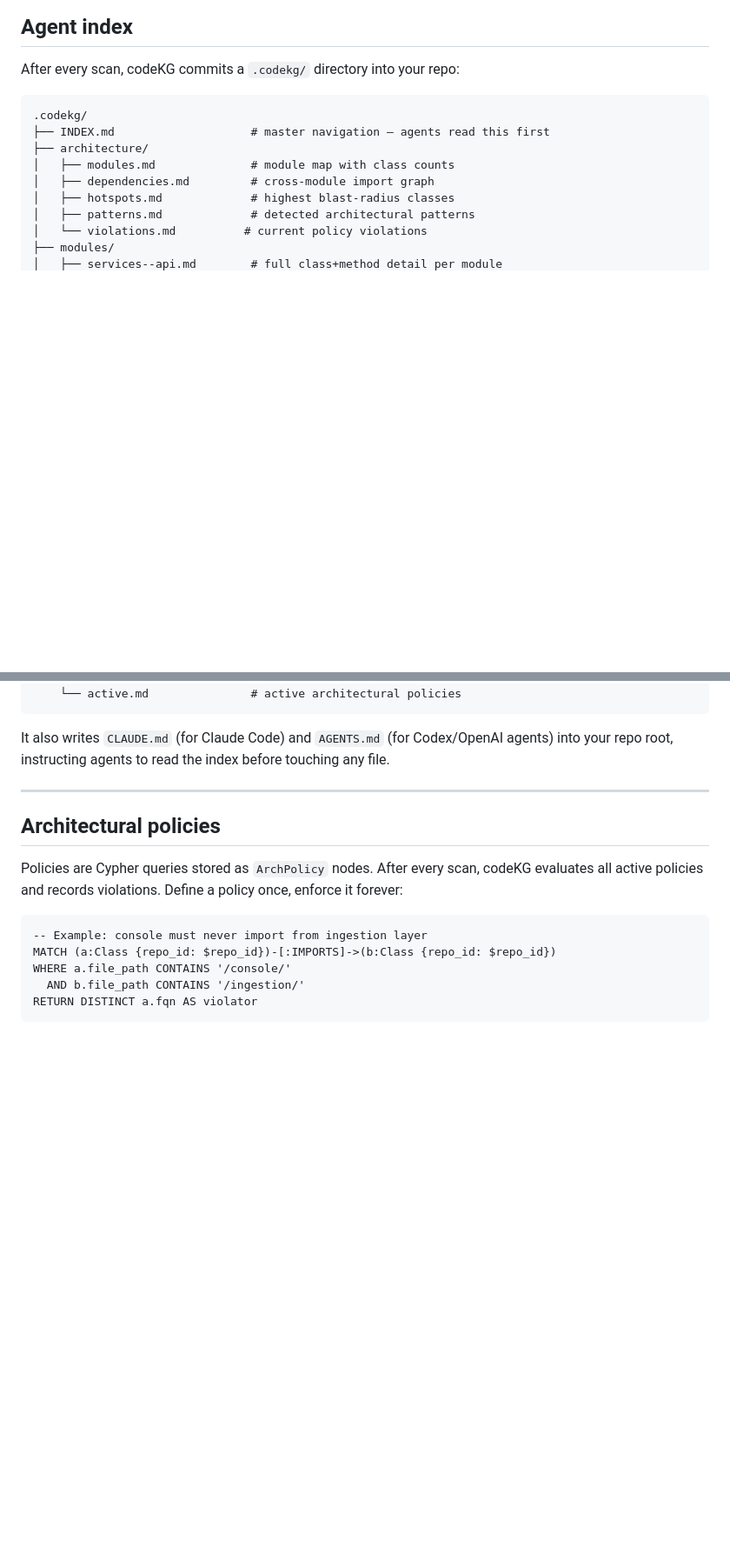
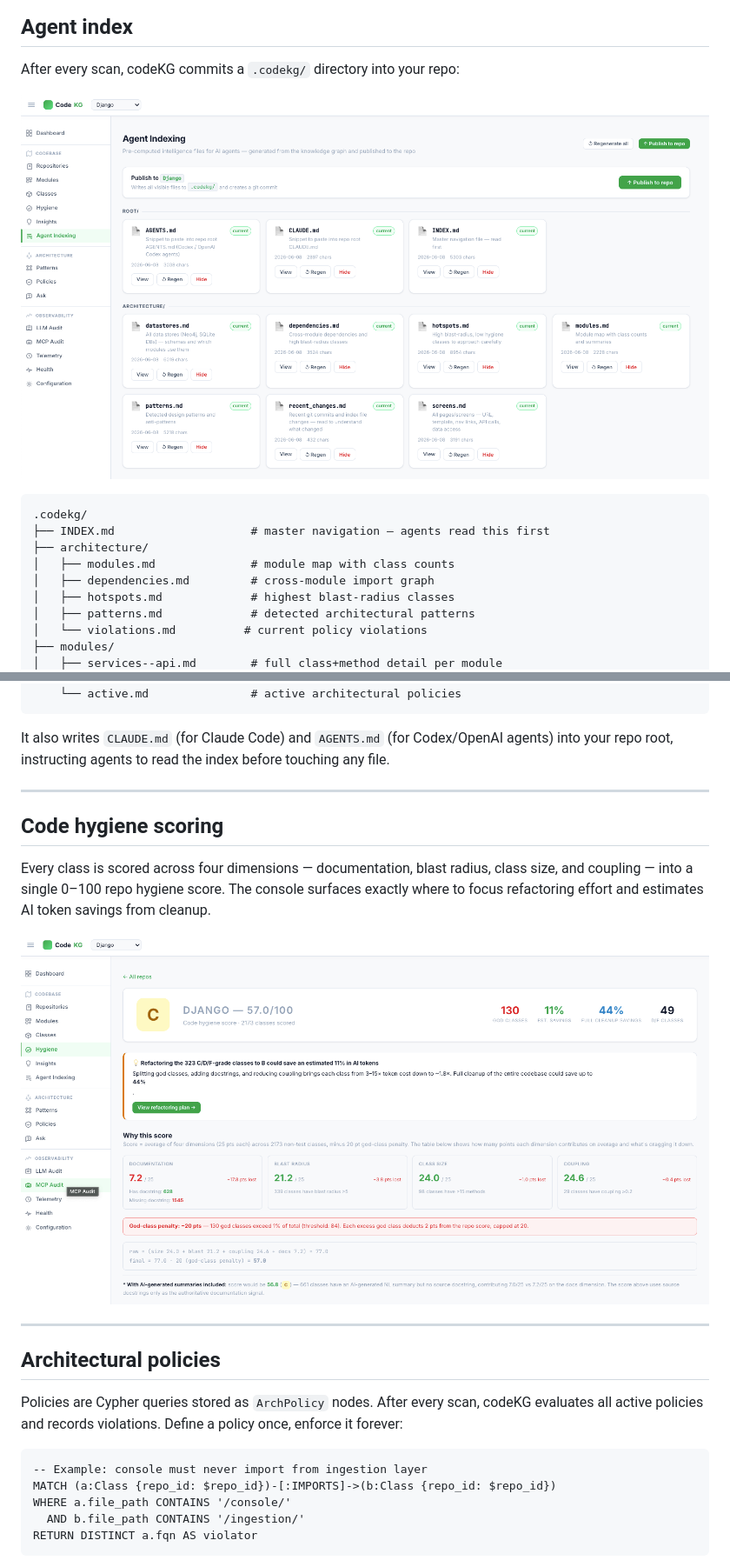
Before and after one commit to eviking/codeKG, a Markdown page: README.md, 2 parts joined by grey strips. Shown at 87% size. Rendered like a GitHub page; blank space fills up the shorter version.

Commit message:
docs: add console screenshots to README
Shows agent indexing and hygiene dashboard so visitors can see
the UI before installing.

Co-Authored-By: Claude Sonnet 4.6 <noreply@anthropic.com>

````diff
--- a/README.md
+++ b/README.md
@@ -127,6 +127,8 @@ Add to `.mcp.json` in any repo:
 
 After every scan, codeKG commits a `.codekg/` directory into your repo:
 
+![Agent Indexing — pre-computed intelligence files published to the repo](docs/Agent%20Indexing%20-%20Screenshot.png)
+
 ```
 .codekg/
 ├── INDEX.md                    # master navigation — agents read this first
@@ -144,6 +146,14 @@ After every scan, codeKG commits a `.codekg/` directory into your repo:
 ```
 
 It also writes `CLAUDE.md` (for Claude Code) and `AGENTS.md` (for Codex/OpenAI agents) into your repo root, instructing agents to read the index before touching any file.
+
+---
+
+## Code hygiene scoring
+
+Every class is scored across four dimensions — documentation, blast radius, class size, and coupling — into a single 0–100 repo hygiene score. The console surfaces exactly where to focus refactoring effort and estimates AI token savings from cleanup.
+
+![Hygiene dashboard — repo score, god-class breakdown, and refactoring ROI estimate](docs/Hygiene%20-%20Screenshot.png)
 
 ---
 
````
